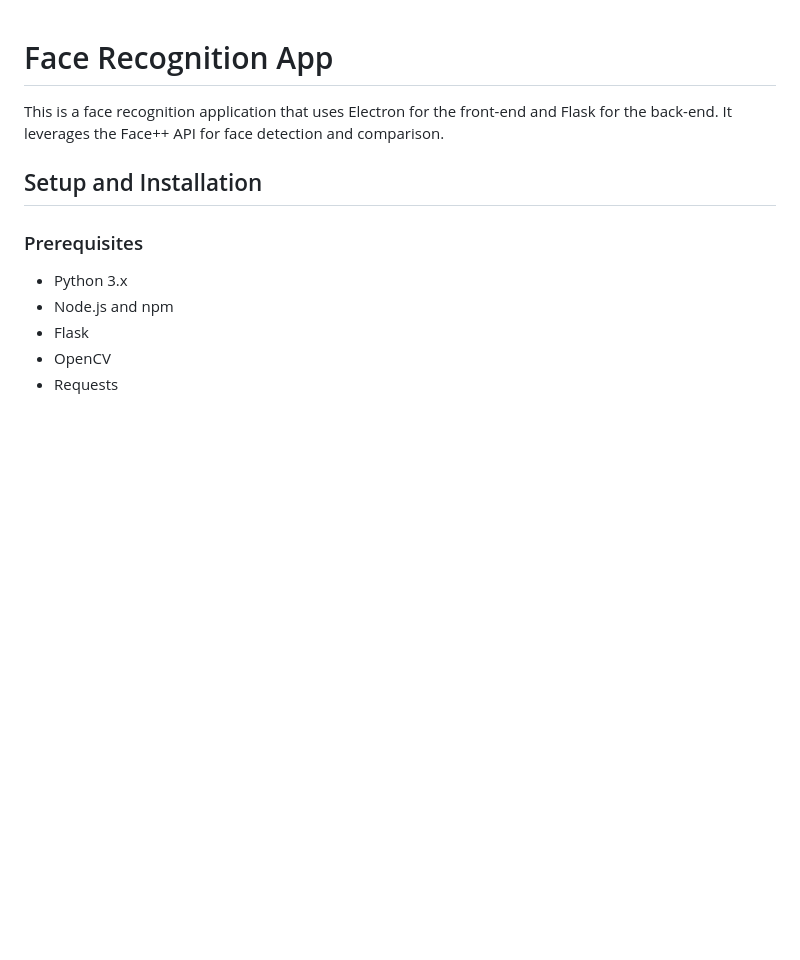
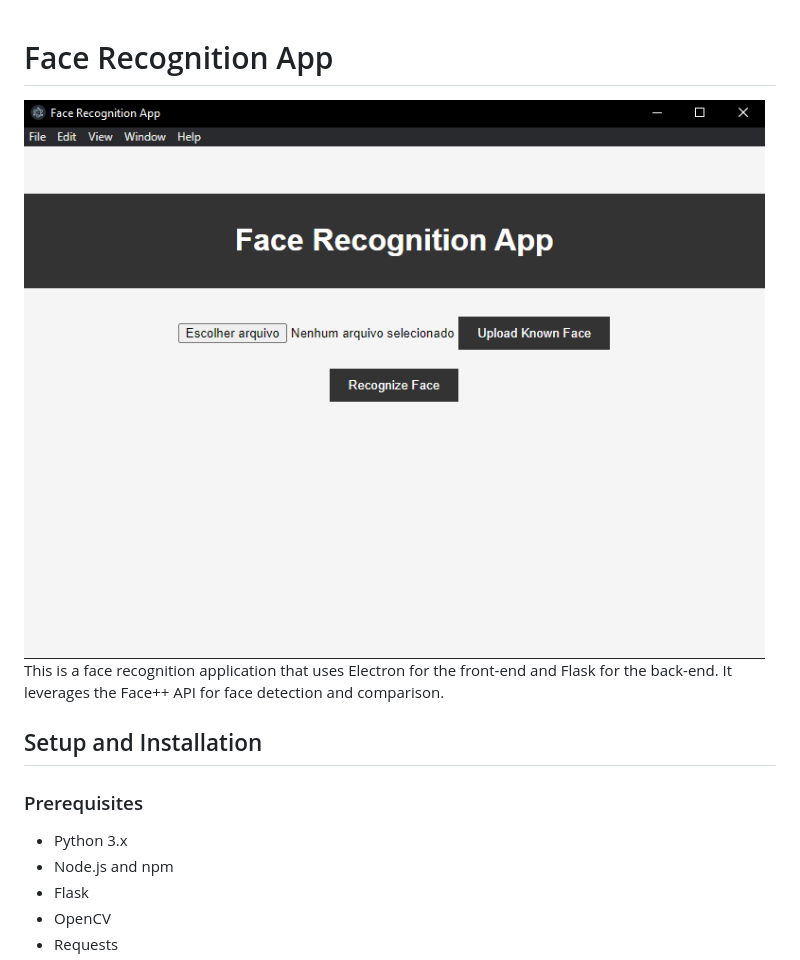
Before and after one commit to jphalexandrino/Face-Recognition-App, a Markdown page: README.md, the part around the change. Rendered like a GitHub page; pictures changed too: ExempleImage.png (added); blank space fills up the shorter version.

Commit message:
add an image for exemple on `README.md`

```diff
--- a/README.md
+++ b/README.md
@@ -1,5 +1,5 @@
 # Face Recognition App
-
+![Exemple image](ExempleImage.png)
 This is a face recognition application that uses Electron for the front-end and Flask for the back-end. It leverages the Face++ API for face detection and comparison.
 
 ## Setup and Installation
```
